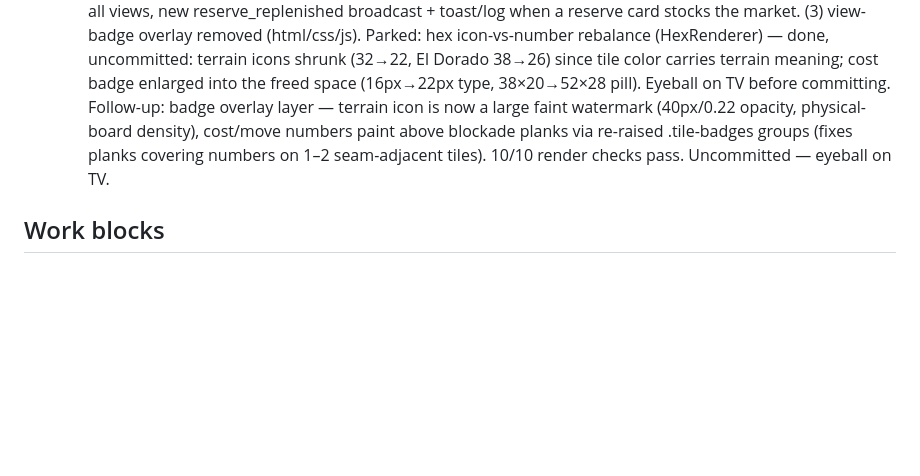
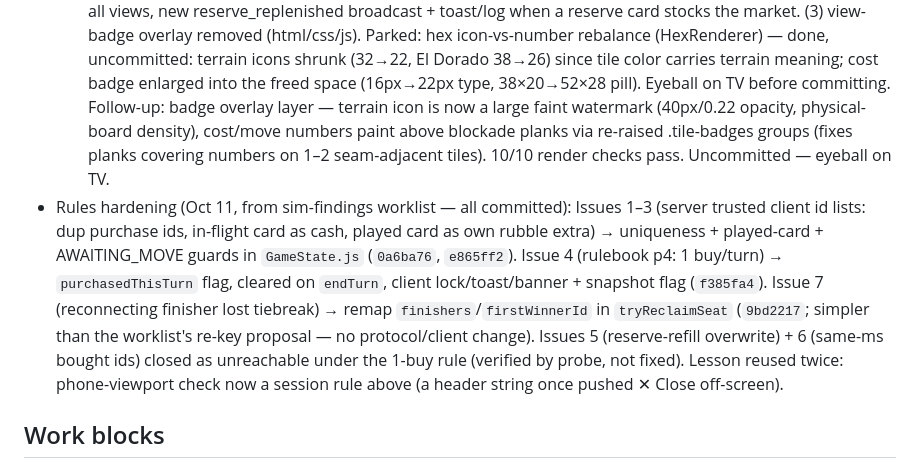
Before and after one commit to sdoyle0/el-dorado-jackbox-style, a Markdown page: TV_PHONE_PLAN.md, the part around the change. Drawn GitHub-style; blank space fills up the shorter version.

Commit message:
Notes: log rules-hardening session (Issues 1-4, 7 fixed; 5-6 closed)

```diff
--- a/TV_PHONE_PLAN.md
+++ b/TV_PHONE_PLAN.md
@@ -102,11 +102,24 @@ Never trust the client for legality — server already validates.
   terrain icons shrunk (32→22, El Dorado 38→26) since tile color carries
   terrain meaning; cost badge enlarged into the freed space (16px→22px
   type, 38×20→52×28 pill). Eyeball on TV before committing.
-  Follow-up: badge overlay layer — terrain icon is now a large faint
-  watermark (40px/0.22 opacity, physical-board density), cost/move numbers
-  paint above blockade planks via re-raised .tile-badges groups (fixes
-  planks covering numbers on 1–2 seam-adjacent tiles). 10/10 render checks
-  pass. Uncommitted — eyeball on TV.
+   Follow-up: badge overlay layer — terrain icon is now a large faint
+   watermark (40px/0.22 opacity, physical-board density), cost/move numbers
+   paint above blockade planks via re-raised .tile-badges groups (fixes
+   planks covering numbers on 1–2 seam-adjacent tiles). 10/10 render checks
+   pass. Uncommitted — eyeball on TV.
+- Rules hardening (Oct 11, from sim-findings worklist — all committed):
+  Issues 1–3 (server trusted client id lists: dup purchase ids, in-flight
+  card as cash, played card as own rubble extra) → uniqueness +
+  played-card + AWAITING_MOVE guards in `GameState.js` (`0a6ba76`,
+  `e865ff2`). Issue 4 (rulebook p4: 1 buy/turn) → `purchasedThisTurn`
+  flag, cleared on `endTurn`, client lock/toast/banner + snapshot flag
+  (`f385fa4`). Issue 7 (reconnecting finisher lost tiebreak) → remap
+  `finishers`/`firstWinnerId` in `tryReclaimSeat` (`9bd2217`; simpler
+  than the worklist's re-key proposal — no protocol/client change).
+  Issues 5 (reserve-refill overwrite) + 6 (same-ms bought ids) closed as
+  unreachable under the 1-buy rule (verified by probe, not fixed).
+  Lesson reused twice: phone-viewport check now a session rule above
+  (a header string once pushed ✕ Close off-screen).
 
 ## Work blocks
 
```
